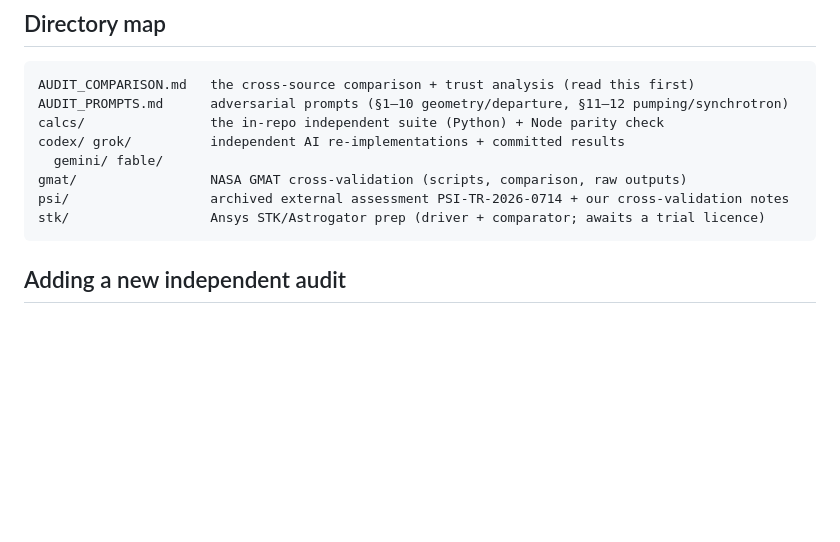
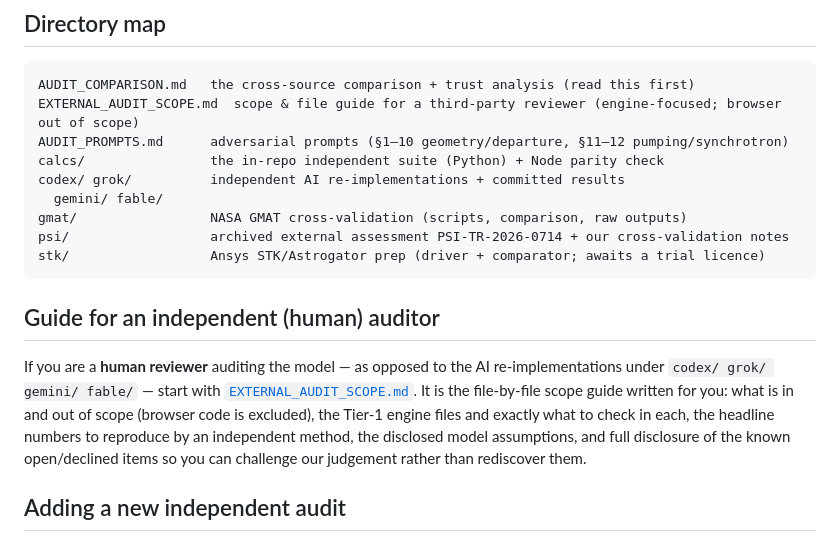
Before and after one commit to fermiexplorer/fermi, a Markdown page: audit/README.md, the part around the change. Rendered like a GitHub page; blank space fills up the shorter version.

````diff
--- a/audit/README.md
+++ b/audit/README.md
@@ -59,6 +59,7 @@ for the independence chain.
 
 ```
 AUDIT_COMPARISON.md   the cross-source comparison + trust analysis (read this first)
+EXTERNAL_AUDIT_SCOPE.md  scope & file guide for a third-party reviewer (engine-focused; browser out of scope)
 AUDIT_PROMPTS.md      adversarial prompts (§1–10 geometry/departure, §11–12 pumping/synchrotron)
 calcs/                the in-repo independent suite (Python) + Node parity check
 codex/ grok/          independent AI re-implementations + committed results
@@ -67,6 +68,16 @@ gmat/                 NASA GMAT cross-validation (scripts, comparison, raw outpu
 psi/                  archived external assessment PSI-TR-2026-0714 + our cross-validation notes
 stk/                  Ansys STK/Astrogator prep (driver + comparator; awaits a trial licence)
 ```
+
+## Guide for an independent (human) auditor
+
+If you are a **human reviewer** auditing the model — as opposed to the AI re-implementations under
+`codex/ grok/ gemini/ fable/` — start with
+[`EXTERNAL_AUDIT_SCOPE.md`](https://github.com/fermiexplorer/fermi/blob/main/audit/EXTERNAL_AUDIT_SCOPE.md).
+It is the file-by-file scope guide written for you: what is in and out of scope (browser code is
+excluded), the Tier-1 engine files and exactly what to check in each, the headline numbers to
+reproduce by an independent method, the disclosed model assumptions, and full disclosure of the
+known open/declined items so you can challenge our judgement rather than rediscover them.
 
 ## Adding a new independent audit
 
````
Also changed, not shown: audit/EXTERNAL_AUDIT_SCOPE.md (+6 -4 lines).
